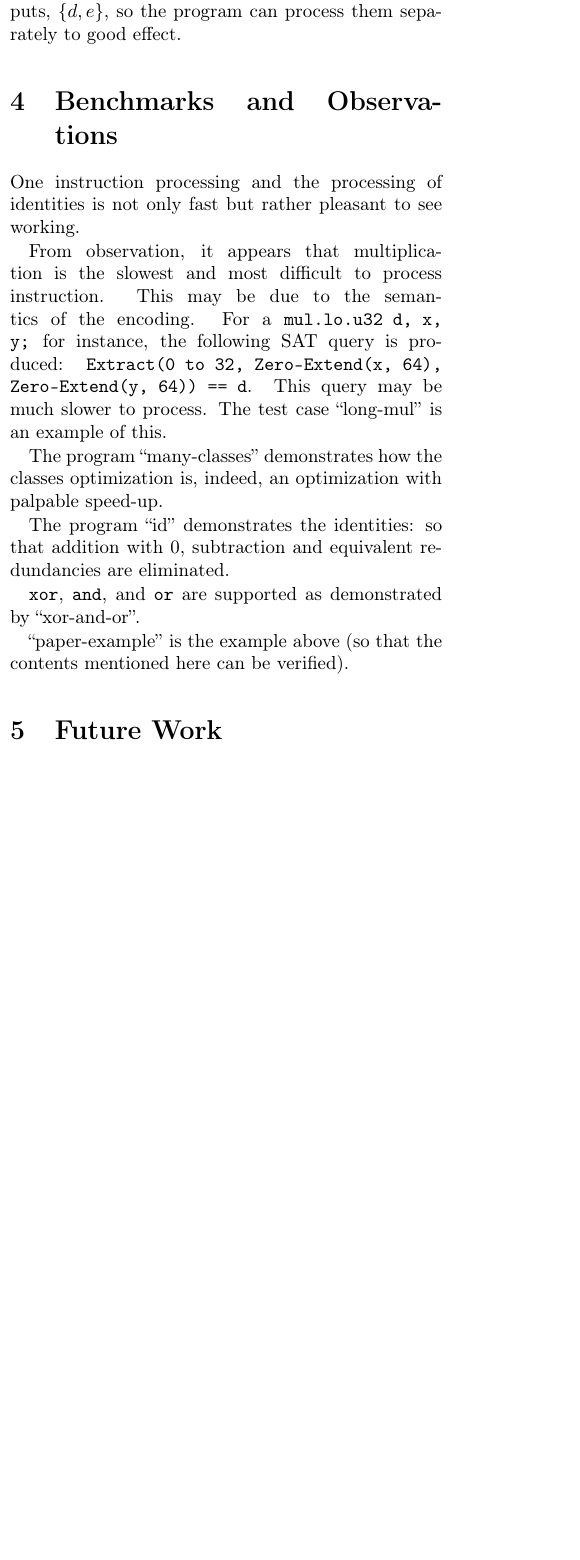
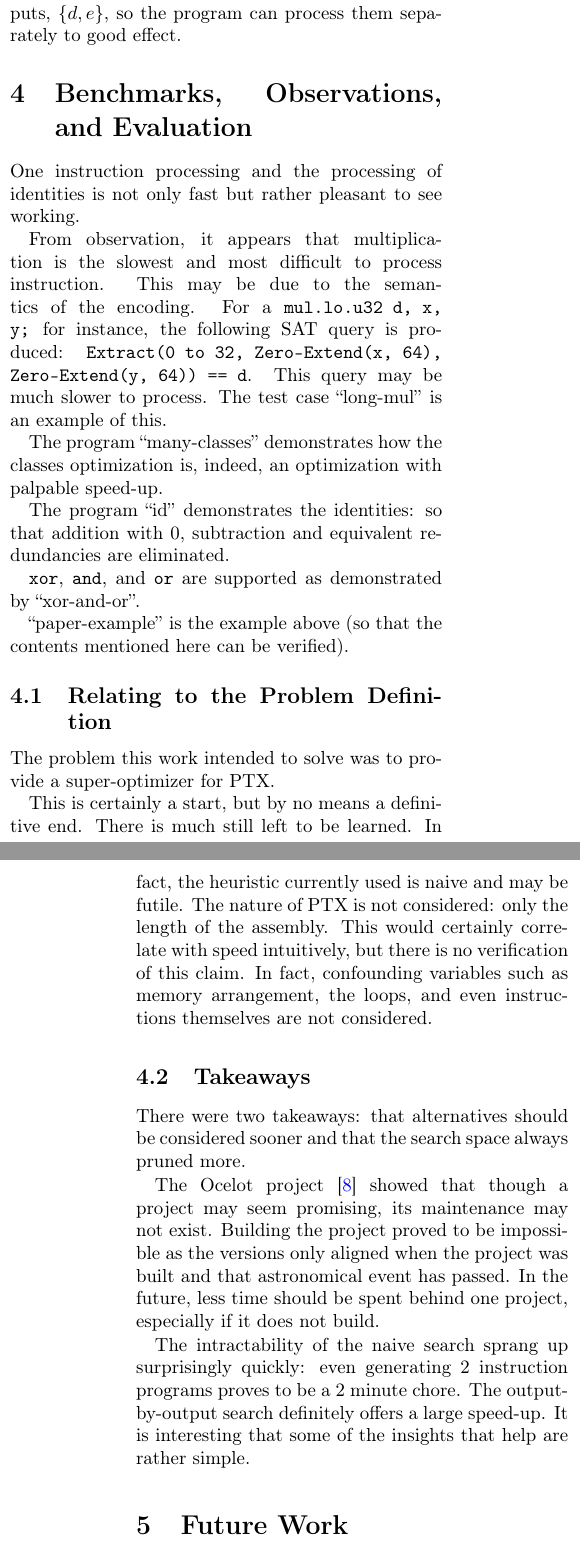
Before and after one commit to hemangandhi/ptx-superoptimize, a LaTeX paper (paper/main.tex): part of one column of page 4 of 6 before the commit and two parts of the columns of pages 4 and 5 of 7 after it, the two joined at a grey line, cut so that both start at the same text, the shorter picture padded with empty space. Compiled offline with pdfLaTeX.

Commit message:
paper corrections

```diff
--- a/paper/main.tex
+++ b/paper/main.tex
@@ -316,7 +299,7 @@ all means of generating \texttt{e} and quickly finds \texttt{add.u32 e, f, g;}
 finishing its search.
 
 The search for \texttt{add.u32 d, a, 0;}
-terminates in the idempotent generation phase and is fairly quickly.
+terminates in the idempotent generation phase and is fairly quick.
 
 In order to guarantee that the program produced is in fact the shortest,
 the algorithm must be run on all the permutations of the output variables.
@@ -349,7 +332,7 @@ program.
 The example above is composed of two disjoint outputs, $\{d, e\}$, so the program
 can process them separately to good effect.
 
-\section{Benchmarks and Observations}
+\section{Benchmarks, Observations, and Evaluation}
 
 %This is slow!
 One instruction processing and the processing of identities is not only fast
@@ -373,6 +356,33 @@ and equivalent redundancies are eliminated.
 
 ``paper-example'' is the example above (so that the contents mentioned here can
 be verified).
+
+\subsection{Relating to the Problem Definition}
+
+The problem this work intended to solve was to provide a super-optimizer for PTX.
+
+This is certainly a start, but by no means a definitive end. There is much still left to
+be learned. In fact, the heuristic currently used is naive and may be futile. The nature
+of PTX is not considered: only the length of the assembly. This would certainly correlate
+with speed intuitively, but there is no verification of this claim. In fact, confounding
+variables such as memory arrangement, the loops, and even instructions themselves are not
+considered.
+
+\subsection{Takeaways}
+
+There were two takeaways: that alternatives should be considered sooner and that
+the search space always pruned more.
+
+The Ocelot project \cite{GPUOcelot} showed that though a project may seem promising,
+its maintenance may not exist. Building the project proved to be impossible as the versions
+only aligned when the project was built and that astronomical event has passed.
+In the future, less time should be spent behind one project, especially if it does not build.
+
+%Start sooner!
+The intractability of the naive search sprang up surprisingly quickly: even generating 2
+instruction programs proves to be a 2 minute chore. The output-by-output search definitely
+offers a large speed-up. It is interesting that some of the insights that help are rather
+simple.
 
 \section{Future Work}
 
```
Also changed, not shown: paper/main.pdf, paper/main.tex (25 more changed lines), 3 other files.
